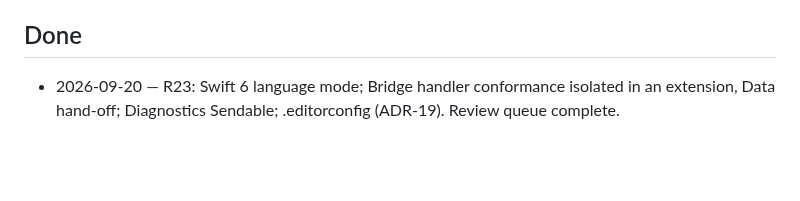
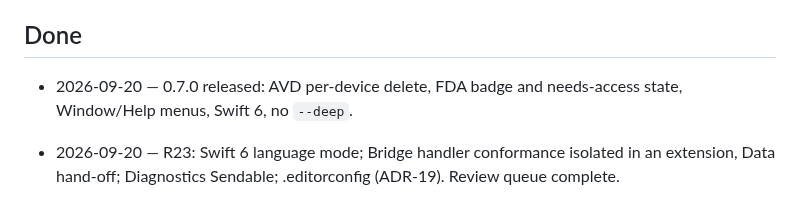
Before and after one commit to anton-g-kulikov/backspacer, a Markdown page: _meta/project-task-list.md, the part around the change. Rendered like a GitHub page; blank space fills up the shorter version.

Commit message:
Release 0.7.0
Co-Authored-By: Claude Opus 5 <noreply@anthropic.com>

```diff
--- a/_meta/project-task-list.md
+++ b/_meta/project-task-list.md
@@ -38,6 +38,7 @@ From the 0.1.0 README:
 
 ## Done
 
+- 2026-09-20 — 0.7.0 released: AVD per-device delete, FDA badge and needs-access state, Window/Help menus, Swift 6, no `--deep`.
 - 2026-09-20 — R23: Swift 6 language mode; Bridge handler conformance isolated in an extension, Data hand-off; Diagnostics Sendable; .editorconfig (ADR-19). Review queue complete.
 - 2026-09-20 — R24: no `codesign --deep`; nested-code guard in build-app.sh; release checklist notes the inside-out rule.
 - 2026-09-20 — R25: Window/Help menus completed; Edit keeps only Copy/Select All (no editable fields, so Undo/Cut/Paste would be inert); Info.plist dictionary version.
```
Also changed, not shown: CHANGELOG.md (+1 -1 lines).
